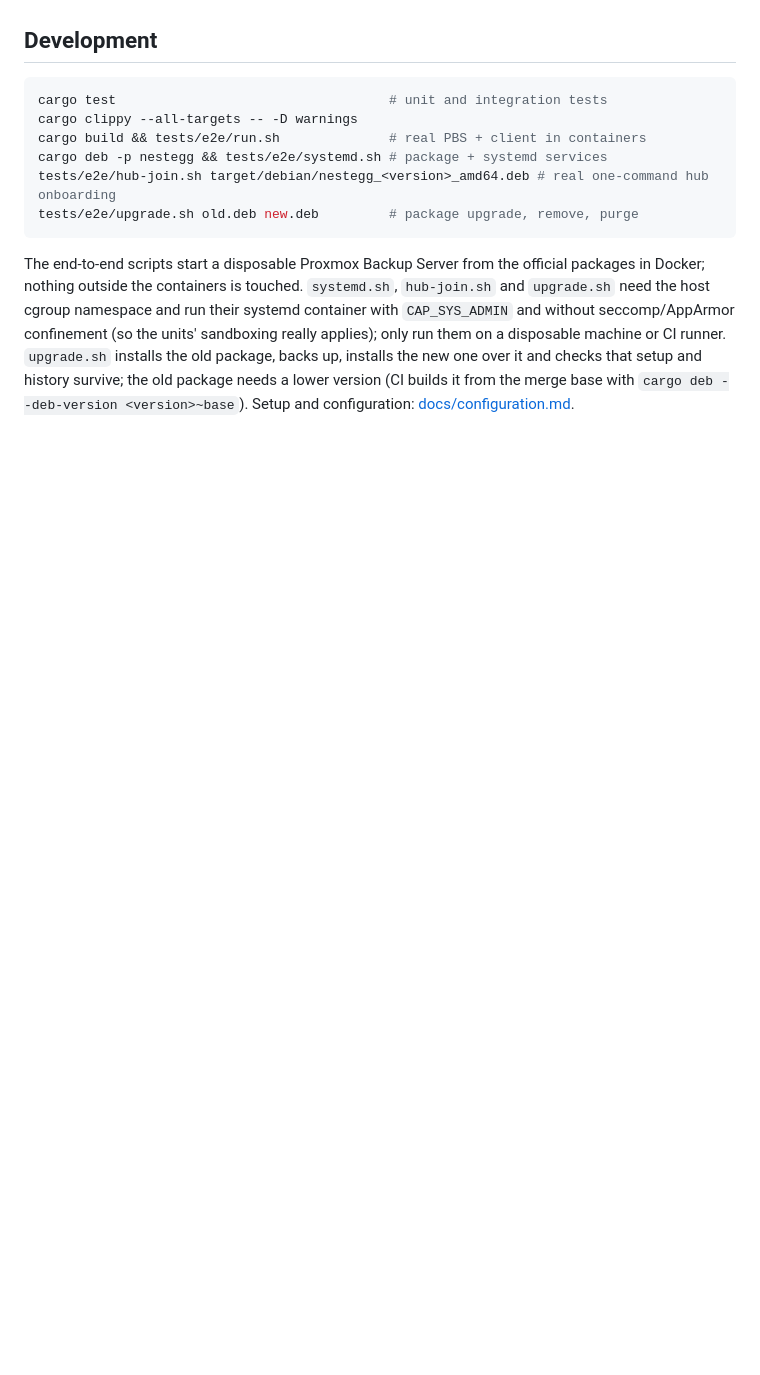
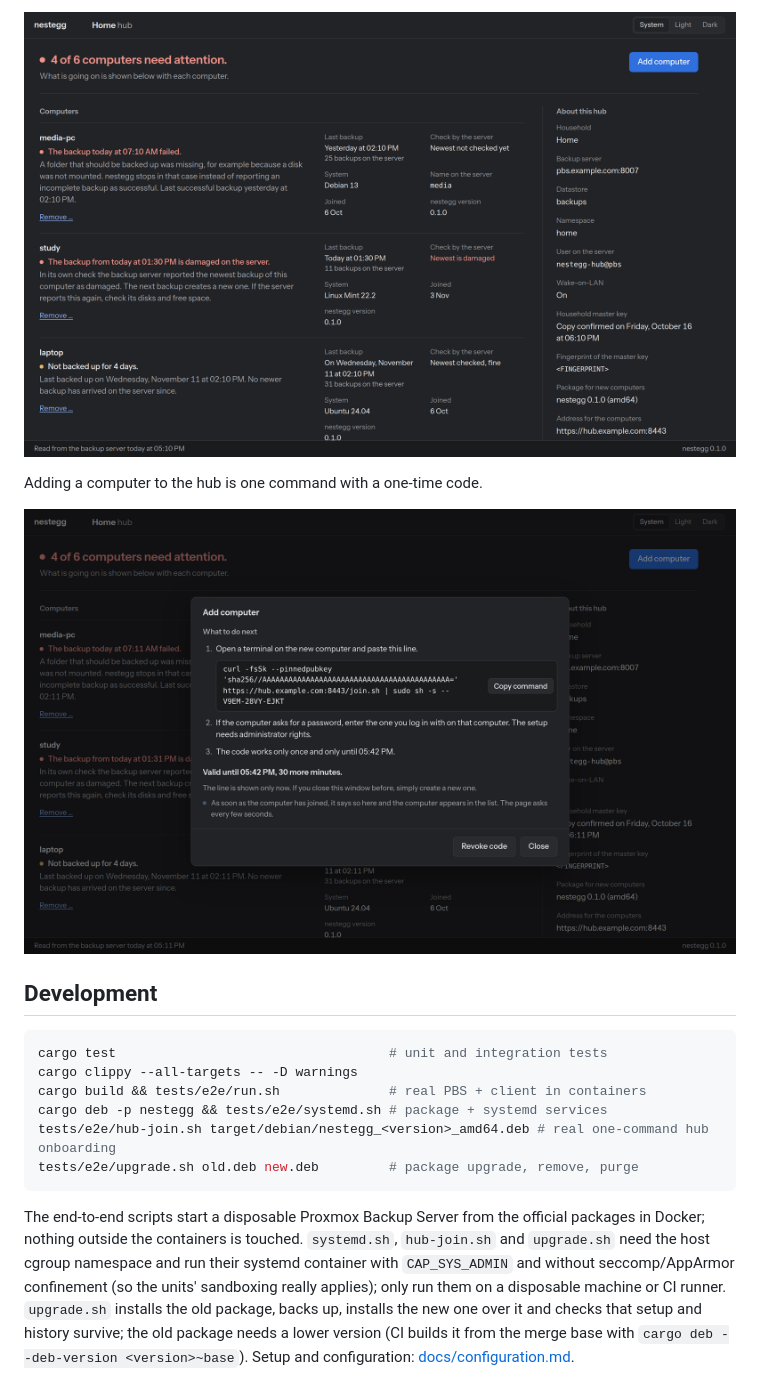
Before and after one commit to nestegg-backup/nestegg, a Markdown page: README.md, the part around one of its changes. GitHub-like rendering; pictures changed too: docs/screenshots/hub-add-computer.png (added), docs/screenshots/hub.png (added); blank space fills up the shorter version.

````diff
--- a/README.md
+++ b/README.md
@@ -48,3 +63,9 @@ and the [decision records](docs/decisions/).
+![The hub with the list of computers](docs/screenshots/hub.png)
+
+Adding a computer to the hub is one command with a one-time code.
+
+![The command that adds a computer](docs/screenshots/hub-add-computer.png)
+
 ## Development
 
 ```sh
````
Also changed, not shown: other parts of README.md (+15 -0 lines), docs/screenshots/overview.png (added), docs/screenshots/restore.png (added).
